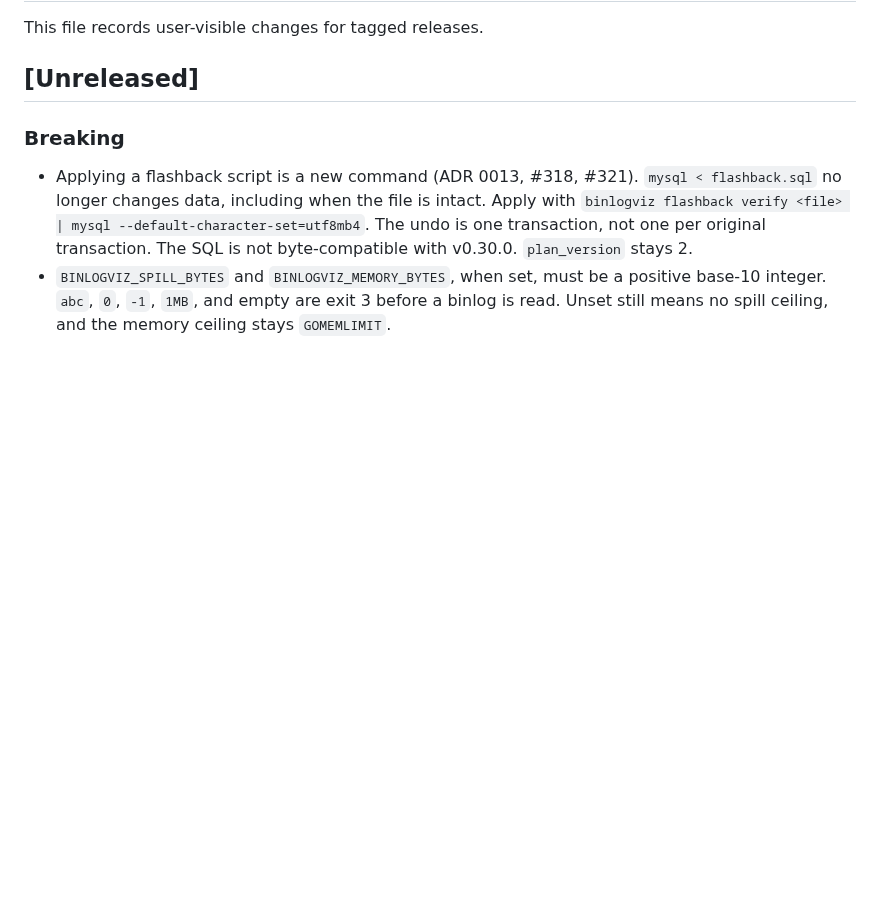
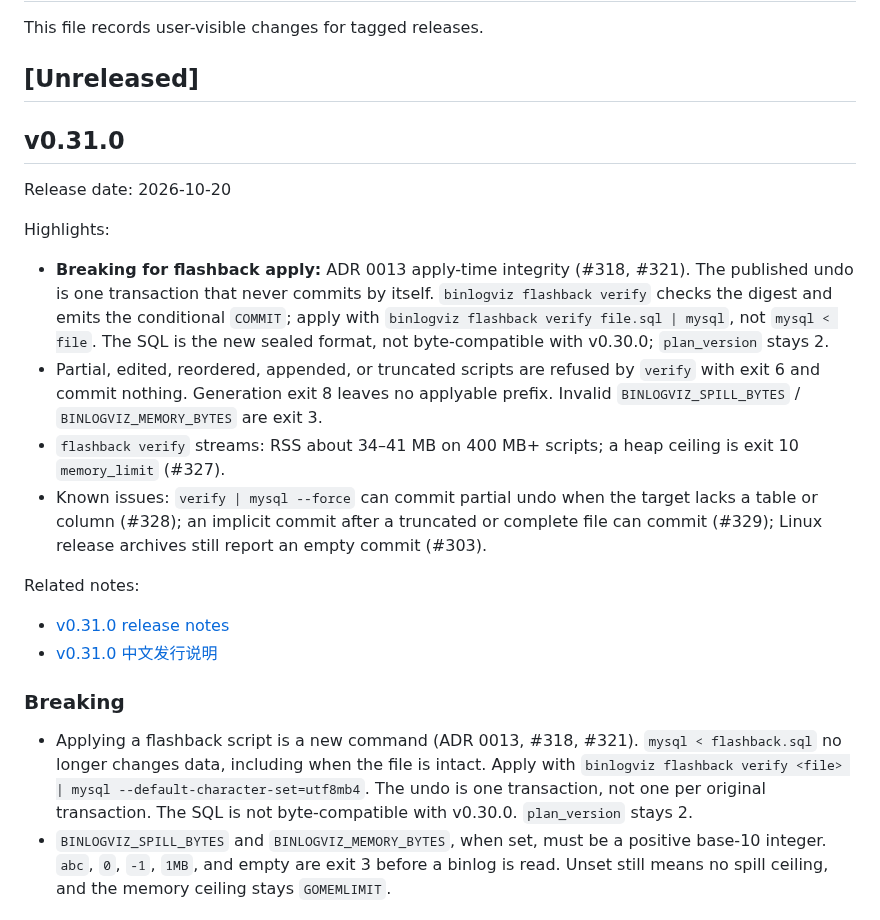
Before and after one commit to Fanduzi/BinlogVisualizer, a Markdown page: CHANGELOG.md, the part around the change. Rendered like a GitHub page; blank space fills up the shorter version.

```diff
--- a/CHANGELOG.md
+++ b/CHANGELOG.md
@@ -3,6 +3,22 @@
 This file records user-visible changes for tagged releases.
 
 ## [Unreleased]
+
+## v0.31.0
+
+Release date: 2026-10-20
+
+Highlights:
+
+- **Breaking for flashback apply:** ADR 0013 apply-time integrity (#318, #321). The published undo is one transaction that never commits by itself. `binlogviz flashback verify` checks the digest and emits the conditional `COMMIT`; apply with `binlogviz flashback verify file.sql | mysql`, not `mysql < file`. The SQL is the new sealed format, not byte-compatible with v0.30.0; `plan_version` stays 2.
+- Partial, edited, reordered, appended, or truncated scripts are refused by `verify` with exit 6 and commit nothing. Generation exit 8 leaves no applyable prefix. Invalid `BINLOGVIZ_SPILL_BYTES` / `BINLOGVIZ_MEMORY_BYTES` are exit 3.
+- `flashback verify` streams: RSS about 34–41 MB on 400 MB+ scripts; a heap ceiling is exit 10 `memory_limit` (#327).
+- Known issues: `verify | mysql --force` can commit partial undo when the target lacks a table or column (#328); an implicit commit after a truncated or complete file can commit (#329); Linux release archives still report an empty commit (#303).
+
+Related notes:
+
+- [v0.31.0 release notes](docs/releases/release-notes-v0.31.0.md)
+- [v0.31.0 中文发行说明](docs/releases/release-notes-v0.31.0.zh-CN.md)
 
 ### Breaking
 
```
Also changed, not shown: docs/releases/release-notes-v0.31.0.md (added, +58 -0 lines), docs/releases/release-notes-v0.31.0.zh-CN.md (added, +58 -0 lines).
